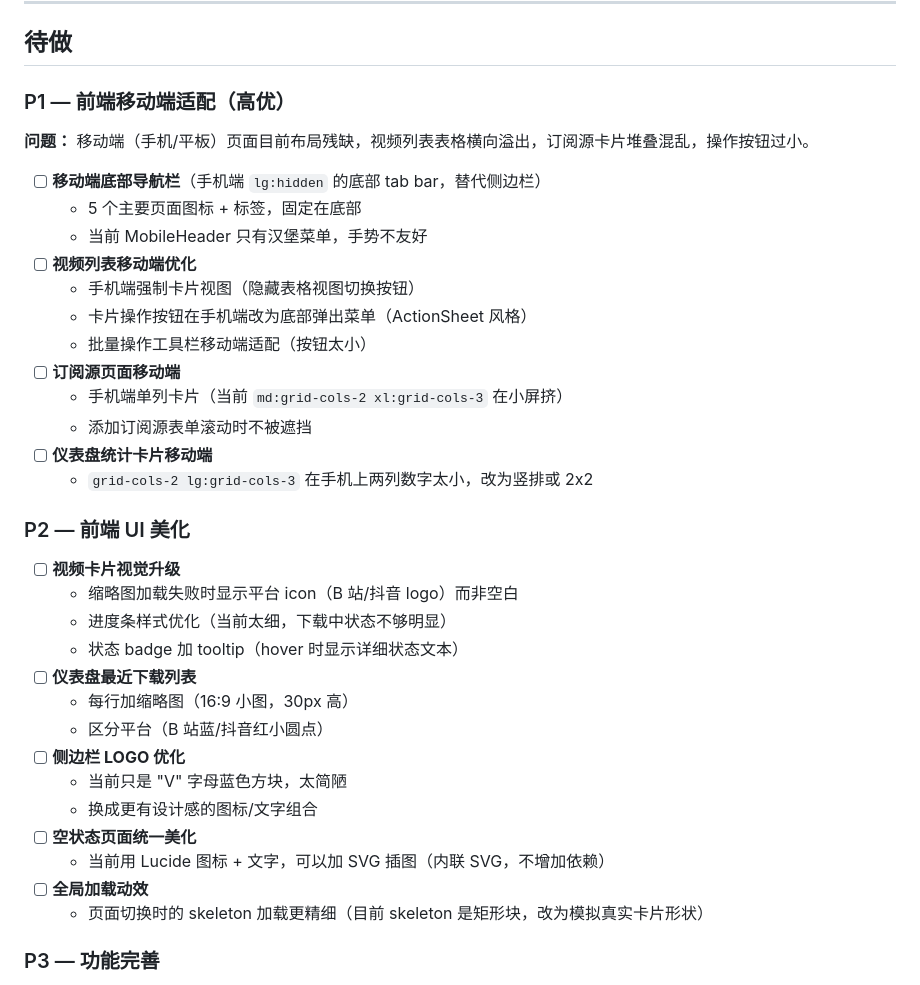
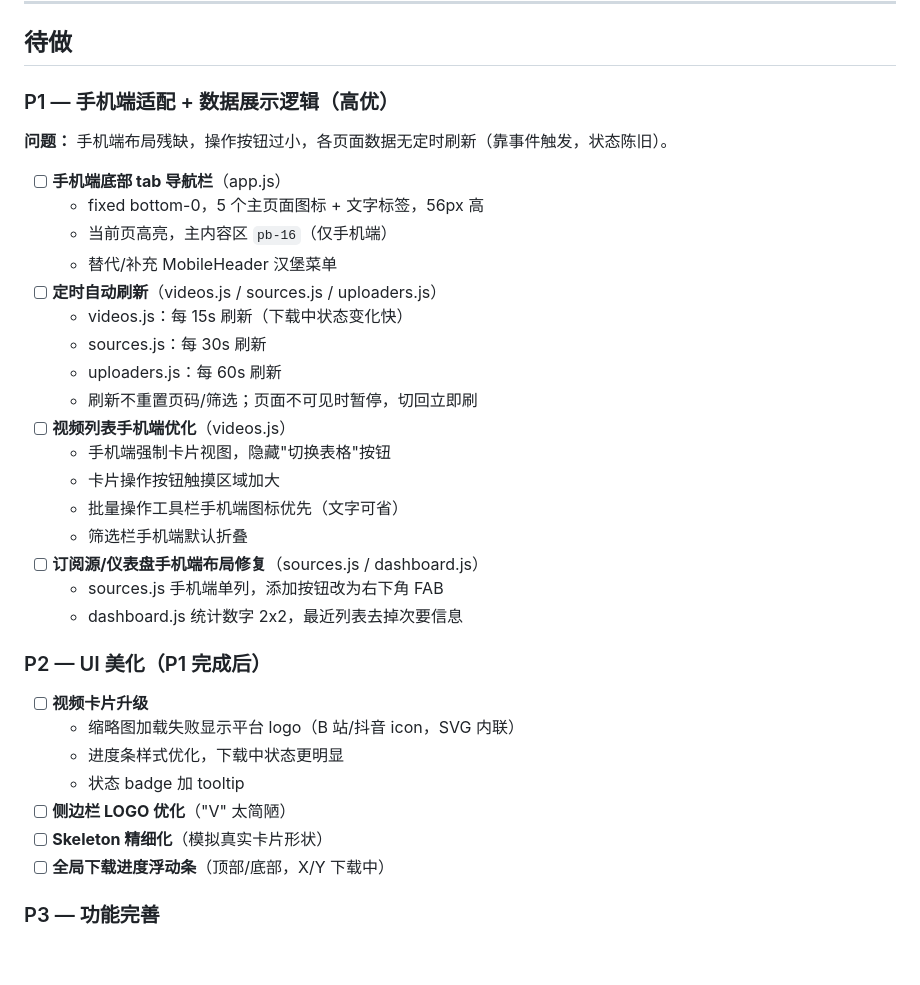
Before and after one commit to king-joker-z/video-subscribe-dl, a Markdown page: ITERATION-TODO.md, the part around the change. Rendered like a GitHub page; blank space fills up the shorter version.

Commit message:
docs: refine P1/P2 roadmap - mobile-first + auto-refresh, remove thumbnail items

```diff
--- a/ITERATION-TODO.md
+++ b/ITERATION-TODO.md
@@ -37,39 +37,37 @@
 
 ## 待做
 
-### P1 — 前端移动端适配（高优）
+### P1 — 手机端适配 + 数据展示逻辑（高优）
 
-**问题：** 移动端（手机/平板）页面目前布局残缺，视频列表表格横向溢出，订阅源卡片堆叠混乱，操作按钮过小。
+**问题：** 手机端布局残缺，操作按钮过小，各页面数据无定时刷新（靠事件触发，状态陈旧）。
 
-- [ ] **移动端底部导航栏**（手机端 `lg:hidden` 的底部 tab bar，替代侧边栏）
-  - 5 个主要页面图标 + 标签，固定在底部
-  - 当前 MobileHeader 只有汉堡菜单，手势不友好
-- [ ] **视频列表移动端优化**
-  - 手机端强制卡片视图（隐藏表格视图切换按钮）
-  - 卡片操作按钮在手机端改为底部弹出菜单（ActionSheet 风格）
-  - 批量操作工具栏移动端适配（按钮太小）
-- [ ] **订阅源页面移动端**
-  - 手机端单列卡片（当前 `md:grid-cols-2 xl:grid-cols-3` 在小屏挤）
-  - 添加订阅源表单滚动时不被遮挡
-- [ ] **仪表盘统计卡片移动端**
-  - `grid-cols-2 lg:grid-cols-3` 在手机上两列数字太小，改为竖排或 2x2
+- [ ] **手机端底部 tab 导航栏**（app.js）
+  - fixed bottom-0，5 个主页面图标 + 文字标签，56px 高
+  - 当前页高亮，主内容区 `pb-16`（仅手机端）
+  - 替代/补充 MobileHeader 汉堡菜单
+- [ ] **定时自动刷新**（videos.js / sources.js / uploaders.js）
+  - videos.js：每 15s 刷新（下载中状态变化快）
+  - sources.js：每 30s 刷新
+  - uploaders.js：每 60s 刷新
+  - 刷新不重置页码/筛选；页面不可见时暂停，切回立即刷
+- [ ] **视频列表手机端优化**（videos.js）
+  - 手机端强制卡片视图，隐藏"切换表格"按钮
+  - 卡片操作按钮触摸区域加大
+  - 批量操作工具栏手机端图标优先（文字可省）
+  - 筛选栏手机端默认折叠
+- [ ] **订阅源/仪表盘手机端布局修复**（sources.js / dashboard.js）
+  - sources.js 手机端单列，添加按钮改为右下角 FAB
+  - dashboard.js 统计数字 2x2，最近列表去掉次要信息
 
-### P2 — 前端 UI 美化
+### P2 — UI 美化（P1 完成后）
 
-- [ ] **视频卡片视觉升级**
-  - 缩略图加载失败时显示平台 icon（B 站/抖音 logo）而非空白
-  - 进度条样式优化（当前太细，下载中状态不够明显）
-  - 状态 badge 加 tooltip（hover 时显示详细状态文本）
-- [ ] **仪表盘最近下载列表**
-  - 每行加缩略图（16:9 小图，30px 高）
-  - 区分平台（B 站蓝/抖音红小圆点）
-- [ ] **侧边栏 LOGO 优化**
-  - 当前只是 "V" 字母蓝色方块，太简陋
-  - 换成更有设计感的图标/文字组合
-- [ ] **空状态页面统一美化**
-  - 当前用 Lucide 图标 + 文字，可以加 SVG 插图（内联 SVG，不增加依赖）
-- [ ] **全局加载动效**
-  - 页面切换时的 skeleton 加载更精细（目前 skeleton 是矩形块，改为模拟真实卡片形状）
+- [ ] **视频卡片升级**
+  - 缩略图加载失败显示平台 logo（B 站/抖音 icon，SVG 内联）
+  - 进度条样式优化，下载中状态更明显
+  - 状态 badge 加 tooltip
+- [ ] **侧边栏 LOGO 优化**（"V" 太简陋）
+- [ ] **Skeleton 精细化**（模拟真实卡片形状）
+- [ ] **全局下载进度浮动条**（顶部/底部，X/Y 下载中）
 
 ### P3 — 功能完善
 
```
